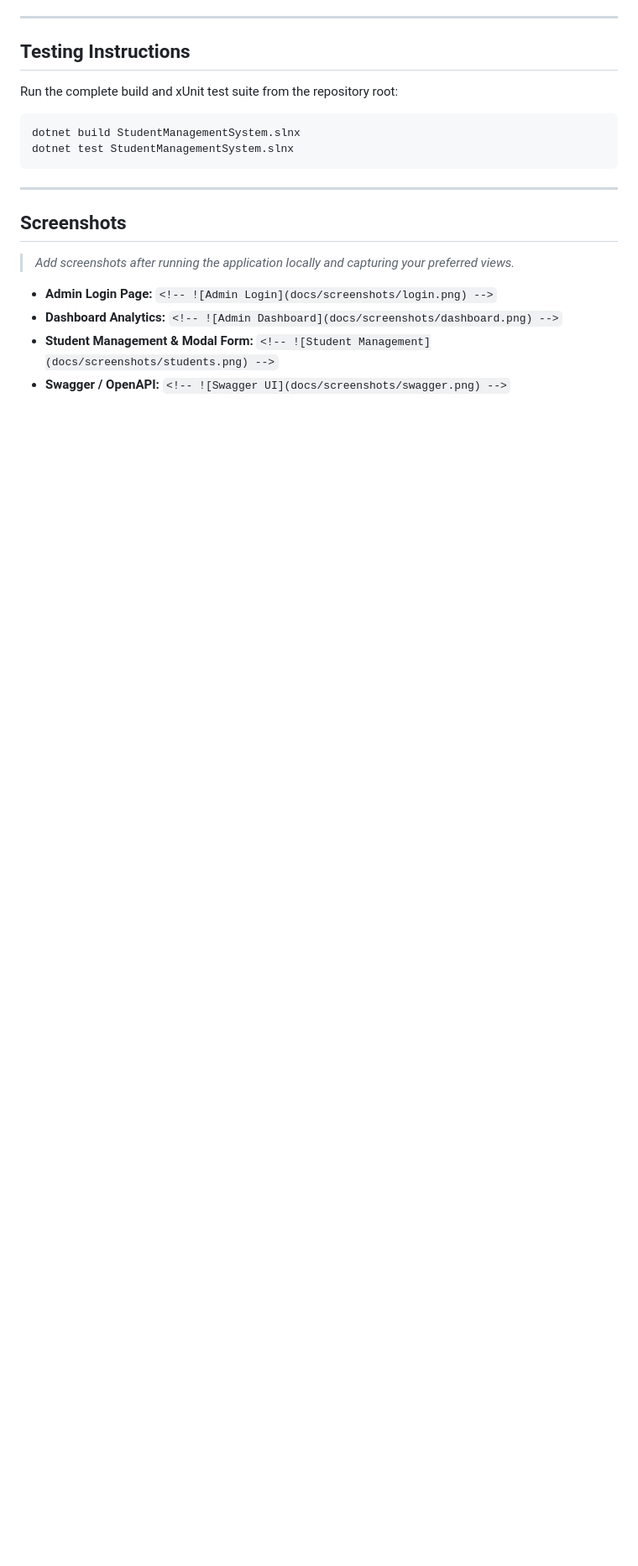
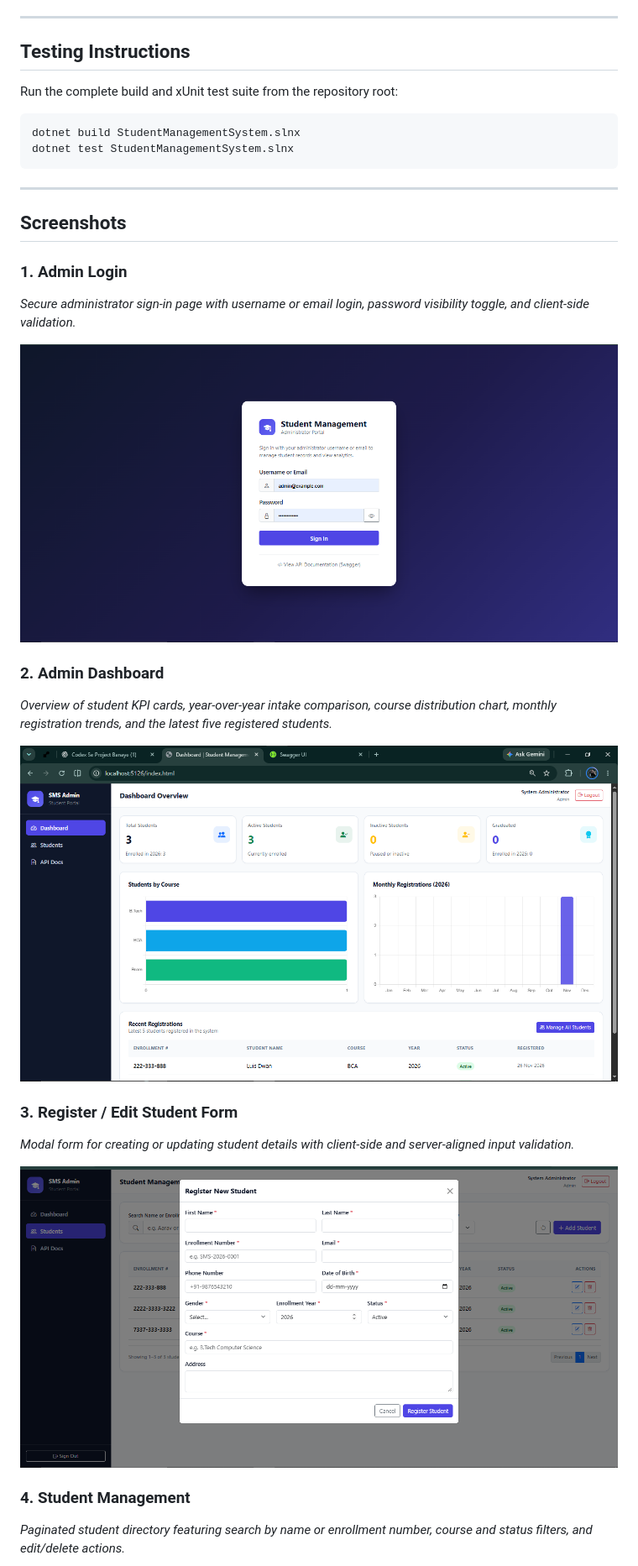
Before and after one commit to piyush-kumar345/StudentManagementSystem, a Markdown page: README.md, the part around one of its changes. Shown at 84% size. Drawn GitHub-style; pictures changed too: docs/screenshots/dashboard.png (added), docs/screenshots/login.png (added), docs/screenshots/student-form.png (added); blank space fills up the shorter version.

Commit message:
docs: add project screenshots and portfolio documentation

```diff
--- a/README.md
+++ b/README.md
@@ -198,9 +198,21 @@ dotnet test StudentManagementSystem.slnx
 
 ## Screenshots
 
-> *Add screenshots after running the application locally and capturing your preferred views.*
+### 1. Admin Login
+*Secure administrator sign-in page with username or email login, password visibility toggle, and client-side validation.*
 
-- **Admin Login Page:** `<!-- ![Admin Login](docs/screenshots/login.png) -->`
-- **Dashboard Analytics:** `<!-- ![Admin Dashboard](docs/screenshots/dashboard.png) -->`
-- **Student Management & Modal Form:** `<!-- ![Student Management](docs/screenshots/students.png) -->`
-- **Swagger / OpenAPI:** `<!-- ![Swagger UI](docs/screenshots/swagger.png) -->`
+![Admin Login](docs/screenshots/login.png)
+
+### 2. Admin Dashboard
+*Overview of student KPI cards, year-over-year intake comparison, course distribution chart, monthly registration trends, and the latest five registered students.*
+
+![Admin Dashboard](docs/screenshots/dashboard.png)
+
+### 3. Register / Edit Student Form
+*Modal form for creating or updating student details with client-side and server-aligned input validation.*
+
+![Student Form Modal](docs/screenshots/student-form.png)
+
+### 4. Student Management
+*Paginated student directory featuring search by name or enrollment number, course and status filters, and edit/delete actions.*
+
```
Also changed, not shown: other parts of README.md (+6 -0 lines), docs/screenshots/students.png (added), docs/screenshots/swagger.png (added).
